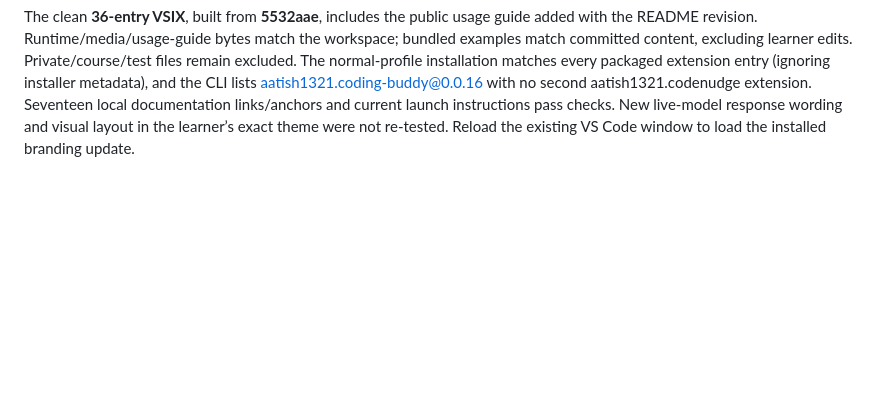
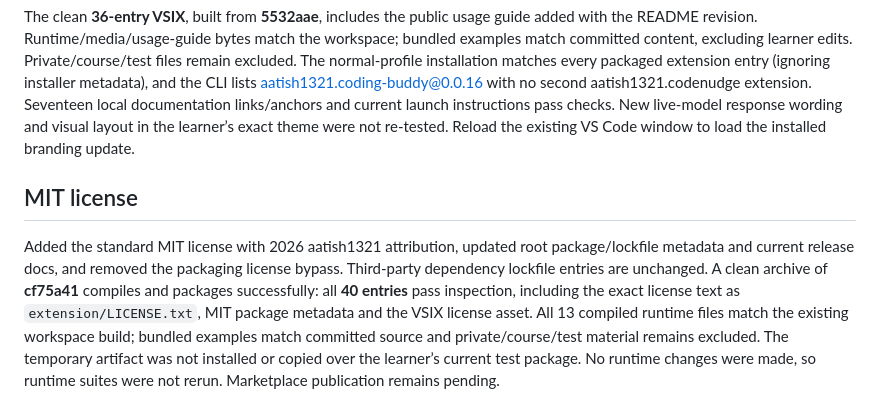
Before and after one commit to aatish1321/CodeNudge, a Markdown page: devpost/verification.md, the part around the change. Rendered like a GitHub page; blank space fills up the shorter version.

Commit message:
Record MIT license package verification

```diff
--- a/devpost/verification.md
+++ b/devpost/verification.md
@@ -123,3 +123,7 @@ Renamed visible product surfaces to CodeNudge: extension/activity bar/view/setti
 All **107 source tests pass**. A before/after compatibility check confirms publisher/name, command/view IDs, activation events, every configuration key/default/scope/enum, provider SecretStorage key names and Project workspace storage key are unchanged. Conversation roles and review URI scheme are unchanged too. Native installed tests discover the same extension identifier, assert CodeNudge display/command/settings metadata, run the renamed dedicated terminal and existing Project/Debug/editor workflows, and pass. Actual Restricted Mode activation/view/trust checks pass separately. No data migration or second extension identity is introduced; stored key values were not read or printed for this branding check.
 
 The clean **36-entry VSIX**, built from **5532aae**, includes the public usage guide added with the README revision. Runtime/media/usage-guide bytes match the workspace; bundled examples match committed content, excluding learner edits. Private/course/test files remain excluded. The normal-profile installation matches every packaged extension entry (ignoring installer metadata), and the CLI lists aatish1321.coding-buddy@0.0.16 with no second aatish1321.codenudge extension. Seventeen local documentation links/anchors and current launch instructions pass checks. New live-model response wording and visual layout in the learner’s exact theme were not re-tested. Reload the existing VS Code window to load the installed branding update.
+
+## MIT license
+
+Added the standard MIT license with 2026 aatish1321 attribution, updated root package/lockfile metadata and current release docs, and removed the packaging license bypass. Third-party dependency lockfile entries are unchanged. A clean archive of **cf75a41** compiles and packages successfully: all **40 entries** pass inspection, including the exact license text as `extension/LICENSE.txt`, MIT package metadata and the VSIX license asset. All 13 compiled runtime files match the existing workspace build; bundled examples match committed source and private/course/test material remains excluded. The temporary artifact was not installed or copied over the learner’s current test package. No runtime changes were made, so runtime suites were not rerun. Marketplace publication remains pending.
```
